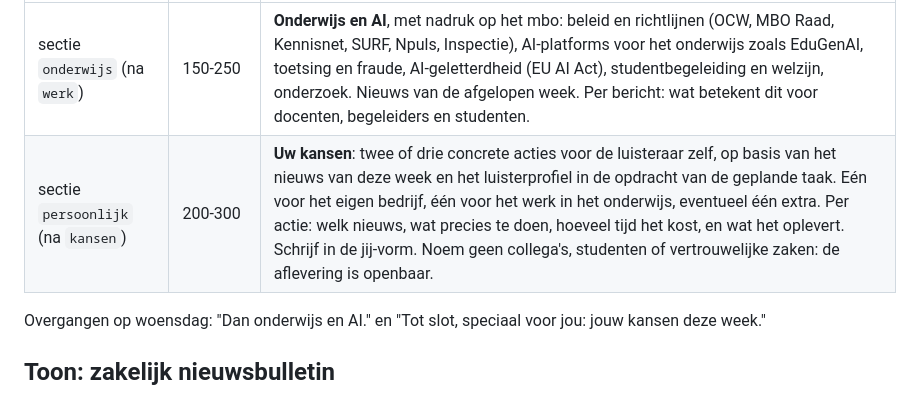
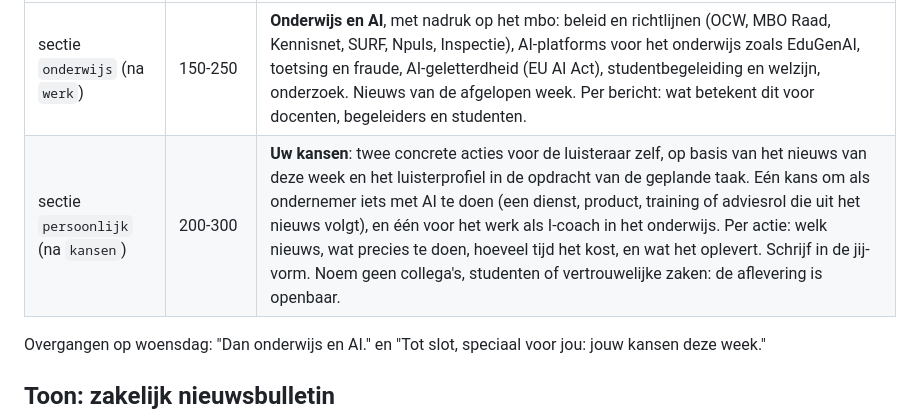
Before and after one commit to gboogaard/ai-nieuws-podcast, a Markdown page: tools/redactie.md, the part around the change. Drawn GitHub-style.

Commit message:
Jouw kansen: AI-ondernemerskansen en I-coach
Co-Authored-By: Claude Opus 5.5 <noreply@anthropic.com>
Claude-Session: https://claude.ai/code/session_01WuntbxA6fH75SGpsWBAAez

```diff
--- a/tools/redactie.md
+++ b/tools/redactie.md
@@ -40,7 +40,7 @@ Op woensdag komen er twee blokken bij. Totaal dan **800 tot 1.300 woorden**.
 | Onderdeel | Woorden | Inhoud |
 | --- | --- | --- |
 | sectie `onderwijs` (na `werk`) | 150-250 | **Onderwijs en AI**, met nadruk op het mbo: beleid en richtlijnen (OCW, MBO Raad, Kennisnet, SURF, Npuls, Inspectie), AI-platforms voor het onderwijs zoals EduGenAI, toetsing en fraude, AI-geletterdheid (EU AI Act), studentbegeleiding en welzijn, onderzoek. Nieuws van de afgelopen week. Per bericht: wat betekent dit voor docenten, begeleiders en studenten. |
-| sectie `persoonlijk` (na `kansen`) | 200-300 | **Uw kansen**: twee of drie concrete acties voor de luisteraar zelf, op basis van het nieuws van deze week en het luisterprofiel in de opdracht van de geplande taak. Eén voor het eigen bedrijf, één voor het werk in het onderwijs, eventueel één extra. Per actie: welk nieuws, wat precies te doen, hoeveel tijd het kost, en wat het oplevert. Schrijf in de jij-vorm. Noem geen collega's, studenten of vertrouwelijke zaken: de aflevering is openbaar. |
+| sectie `persoonlijk` (na `kansen`) | 200-300 | **Uw kansen**: twee concrete acties voor de luisteraar zelf, op basis van het nieuws van deze week en het luisterprofiel in de opdracht van de geplande taak. Eén kans om als ondernemer iets met AI te doen (een dienst, product, training of adviesrol die uit het nieuws volgt), en één voor het werk als I-coach in het onderwijs. Per actie: welk nieuws, wat precies te doen, hoeveel tijd het kost, en wat het oplevert. Schrijf in de jij-vorm. Noem geen collega's, studenten of vertrouwelijke zaken: de aflevering is openbaar. |
 
 Overgangen op woensdag: "Dan onderwijs en AI." en "Tot slot, speciaal voor jou: jouw kansen deze week."
 
```
